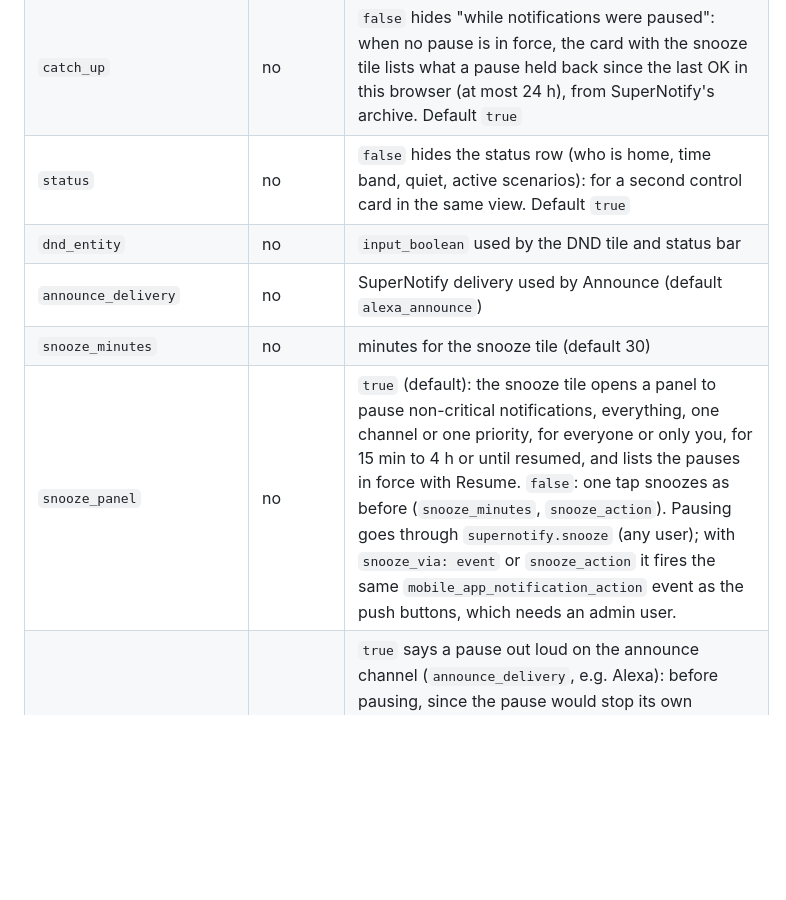
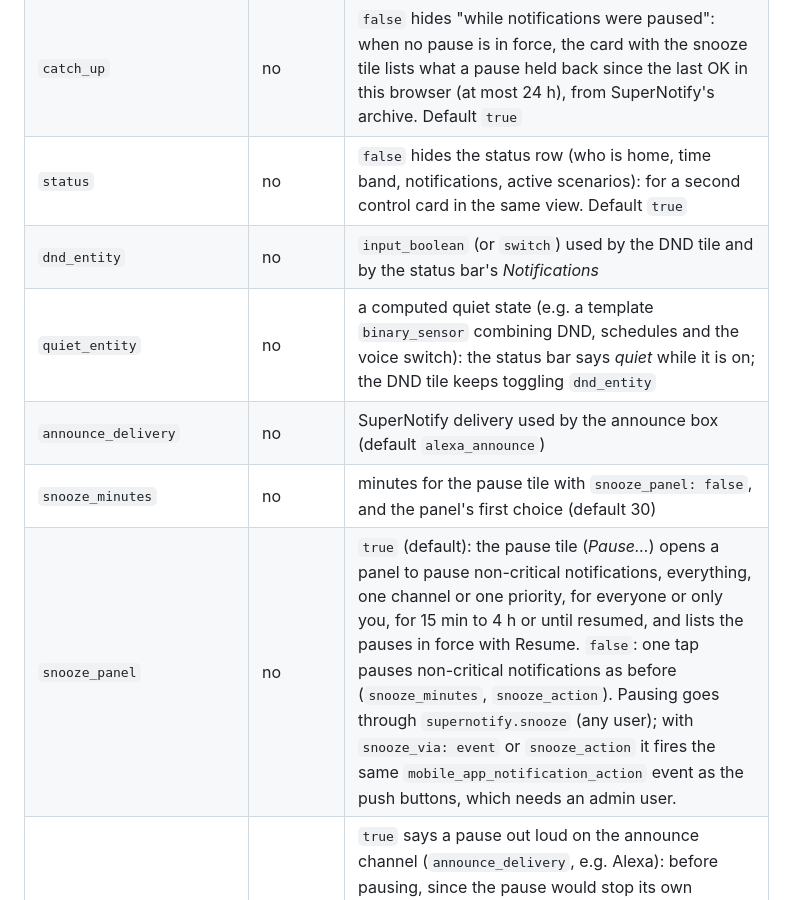
Before and after one commit to lollox80/supernotify-cards, a Markdown page: docs/cards/control.md, the part around one of its changes. GitHub-like rendering; blank space fills up the shorter version.

```diff
--- a/docs/cards/control.md
+++ b/docs/cards/control.md
@@ -60,10 +60,11 @@ bands:
 | `occupancy` | no | without `presence_entity`, the status bar shows who is home for SuperNotify (`enquire_occupancy`, what its conditions see). `false` hides it |
 | `snooze_via` | no | how pauses are made: `action` (`supernotify.snooze`, `silence` and `unsnooze`, any user, full panel), `event` (the push buttons event, needs an admin), `voice` (SuperNotify's voice commands, the user's own pauses). Default: `action` |
 | `catch_up` | no | `false` hides "while notifications were paused": when no pause is in force, the card with the snooze tile lists what a pause held back since the last OK in this browser (at most 24 h), from SuperNotify's archive. Default `true` |
-| `status` | no | `false` hides the status row (who is home, time band, quiet, active scenarios): for a second control card in the same view. Default `true` |
-| `dnd_entity` | no | `input_boolean` used by the DND tile and status bar |
-| `announce_delivery` | no | SuperNotify delivery used by Announce (default `alexa_announce`) |
-| `snooze_minutes` | no | minutes for the snooze tile (default 30) |
-| `snooze_panel` | no | `true` (default): the snooze tile opens a panel to pause non-critical notifications, everything, one channel or one priority, for everyone or only you, for 15 min to 4 h or until resumed, and lists the pauses in force with Resume. `false`: one tap snoozes as before (`snooze_minutes`, `snooze_action`). Pausing goes through `supernotify.snooze` (any user); with `snooze_via: event` or `snooze_action` it fires the same `mobile_app_notification_action` event as the push buttons, which needs an admin user. |
+| `status` | no | `false` hides the status row (who is home, time band, notifications, active scenarios): for a second control card in the same view. Default `true` |
+| `dnd_entity` | no | `input_boolean` (or `switch`) used by the DND tile and by the status bar's *Notifications* |
+| `quiet_entity` | no | a computed quiet state (e.g. a template `binary_sensor` combining DND, schedules and the voice switch): the status bar says *quiet* while it is on; the DND tile keeps toggling `dnd_entity` |
+| `announce_delivery` | no | SuperNotify delivery used by the announce box (default `alexa_announce`) |
+| `snooze_minutes` | no | minutes for the pause tile with `snooze_panel: false`, and the panel's first choice (default 30) |
+| `snooze_panel` | no | `true` (default): the pause tile (*Pause…*) opens a panel to pause non-critical notifications, everything, one channel or one priority, for everyone or only you, for 15 min to 4 h or until resumed, and lists the pauses in force with Resume. `false`: one tap pauses non-critical notifications as before (`snooze_minutes`, `snooze_action`). Pausing goes through `supernotify.snooze` (any user); with `snooze_via: event` or `snooze_action` it fires the same `mobile_app_notification_action` event as the push buttons, which needs an admin user. |
 | `snooze_announce` | no | `true` says a pause out loud on the announce channel (`announce_delivery`, e.g. Alexa): before pausing, since the pause would stop its own announcement, and after resuming one or all. With a pause for everyone already in force SuperNotify would hold the announcement back, so the card then calls the channel's own action (e.g. `notify.alexa_media`) with its targets and data. Default `false`; a switch in the visual editor |
 | `snooze_action` | no | override the snooze command (default `SUPERNOTIFY_SNOOZE_EVERYONE_NONCRITICAL_<minutes>`; e.g. use `..._EVERYTHING_...` to pause critical too) |
```
Also changed, not shown: other parts of docs/cards/control.md (+26 -5 lines), CHANGELOG.md (+5 -2 lines), docs/images/control.png, docs/images/dark.png, docs/images/hero.png, 2 other files.
